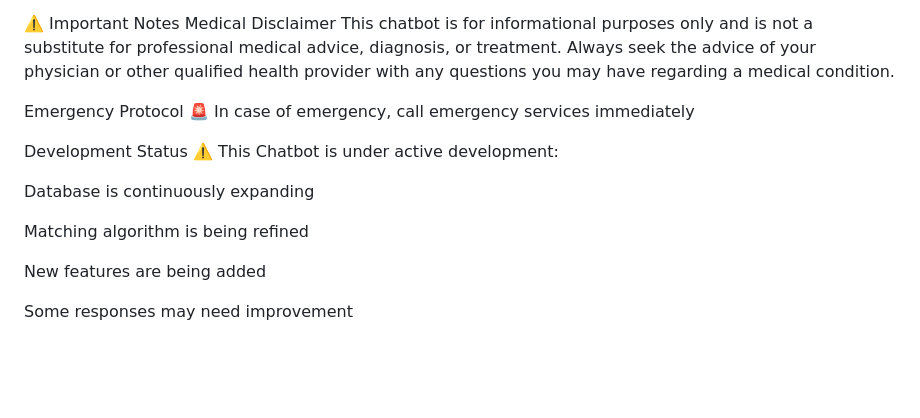
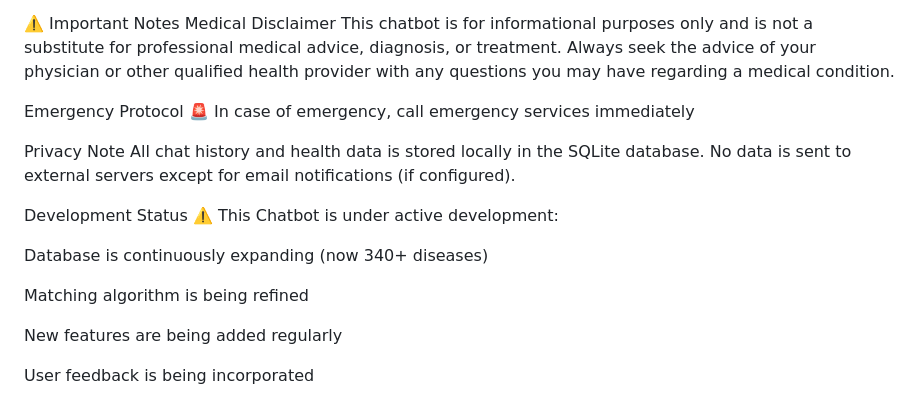
Before and after one commit to prakharcodes-dev/Healthcare-Chatbot, a Markdown page: README.md, the part around one of its changes. Rendered like a GitHub page; blank space fills up the shorter version.

```diff
--- a/README.md
+++ b/README.md
@@ -157,13 +227,16 @@ This chatbot is for informational purposes only and is not a substitute for prof
 Emergency Protocol
 🚨 In case of emergency, call emergency services immediately
 
+Privacy Note
+All chat history and health data is stored locally in the SQLite database. No data is sent to external servers except for email notifications (if configured).
+
 Development Status
 ⚠️ This Chatbot is under active development:
 
-Database is continuously expanding
+Database is continuously expanding (now 340+ diseases)
 
 Matching algorithm is being refined
 
-New features are being added
+New features are being added regularly
 
-Some responses may need improvement
+User feedback is being incorporated
```
Also changed, not shown: other parts of README.md (+161 -91 lines).
